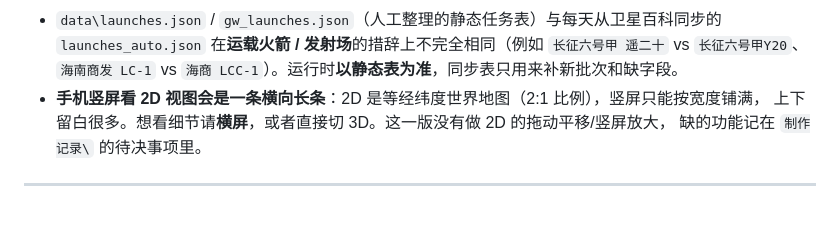
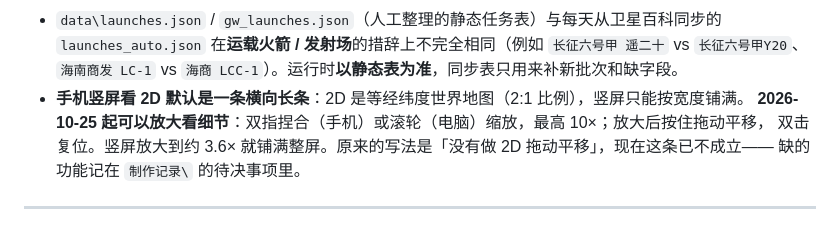
Before and after one commit to V-ora/ConstellationOrbitViewer, a Markdown page: 说明.md, the part around the change. Rendered like a GitHub page.

```diff
--- a/说明.md
+++ b/说明.md
@@ -533,8 +533,9 @@ set COV_EXE_NAME=星座轨道实时查看器_无过境预报_桌面版
 - `data\launches.json` / `gw_launches.json`（人工整理的静态任务表）与每天从卫星百科同步的
   `launches_auto.json` 在**运载火箭 / 发射场**的措辞上不完全相同（例如 `长征六号甲 遥二十` vs `长征六号甲Y20`、
   `海南商发 LC-1` vs `海商 LCC-1`）。运行时**以静态表为准**，同步表只用来补新批次和缺字段。
-- **手机竖屏看 2D 视图会是一条横向长条**：2D 是等经纬度世界地图（2:1 比例），竖屏只能按宽度铺满，
-  上下留白很多。想看细节请**横屏**，或者直接切 3D。这一版没有做 2D 的拖动平移/竖屏放大，
+- **手机竖屏看 2D 默认是一条横向长条**：2D 是等经纬度世界地图（2:1 比例），竖屏只能按宽度铺满。
+  **2026-10-25 起可以放大看细节**：双指捏合（手机）或滚轮（电脑）缩放，最高 10×；放大后按住拖动平移，
+  双击复位。竖屏放大到约 3.6× 就铺满整屏。原来的写法是「没有做 2D 拖动平移」，现在这条已不成立——
   缺的功能记在 `制作记录\` 的待决事项里。
 
 ---
```
Also changed, not shown: README.md (+3 -2 lines).
